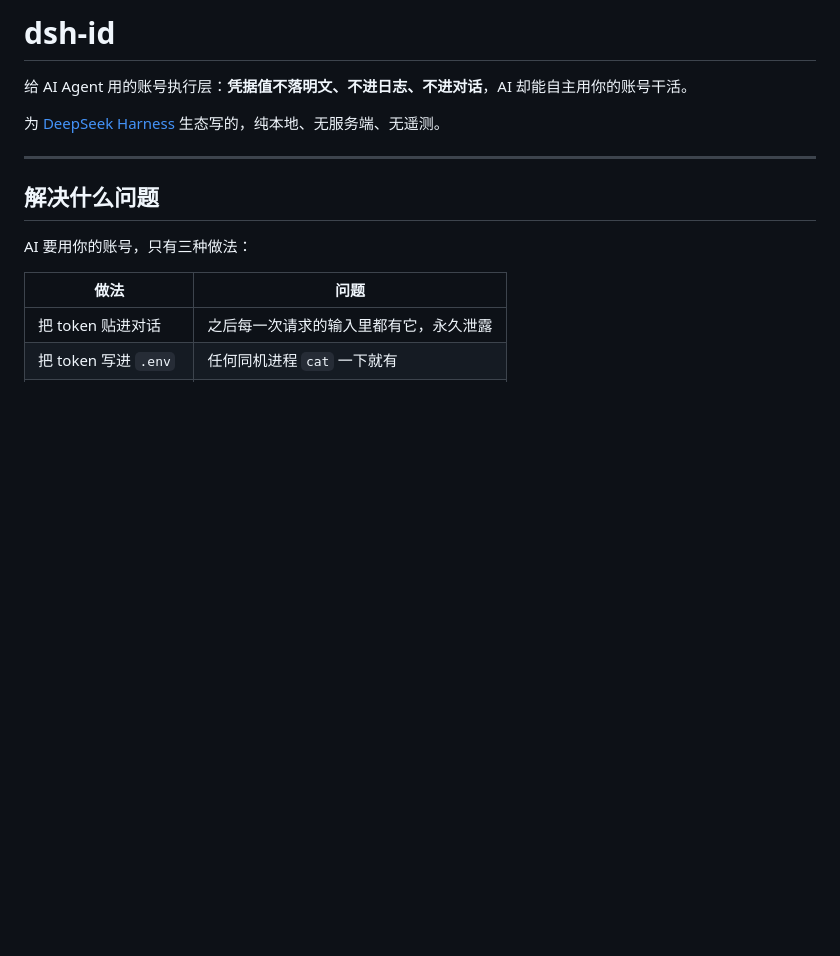
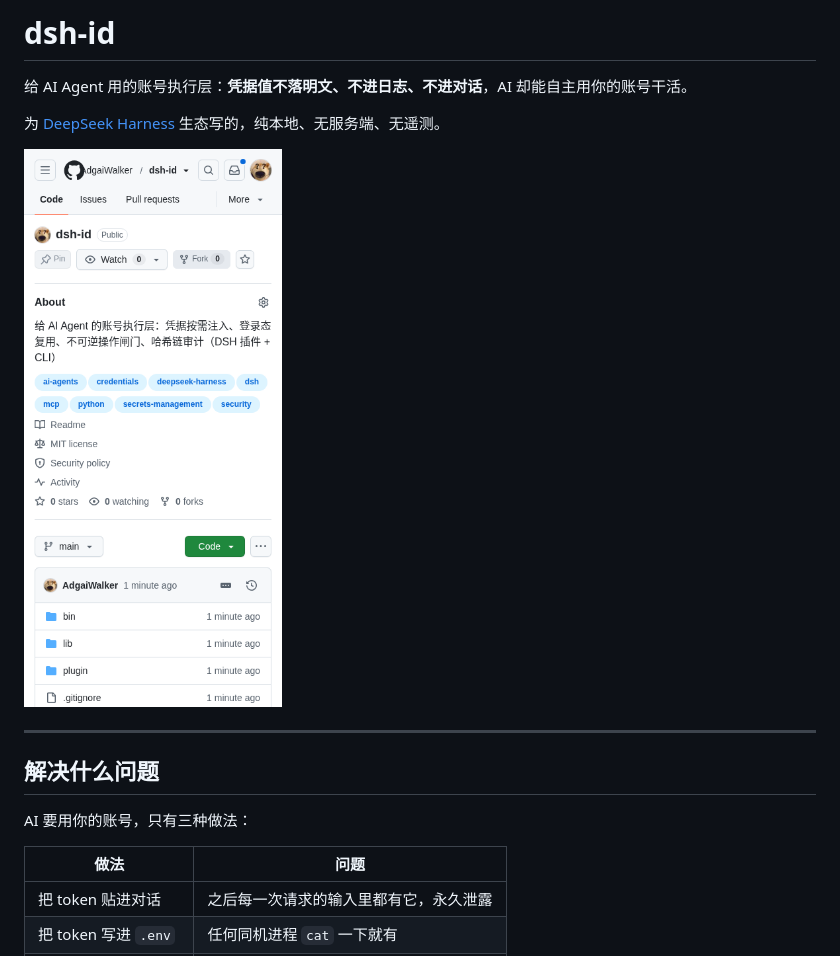
Before and after one commit to AdgaiWalker/dsh-id, a Markdown page: README.md, the part around the change. Drawn GitHub-style; pictures changed too: docs/screenshot.png (added); blank space fills up the shorter version.

Commit message:
docs: 加一张仓库截图到 README

```diff
--- a/README.md
+++ b/README.md
@@ -3,6 +3,8 @@
 给 AI Agent 用的账号执行层：**凭据值不落明文、不进日志、不进对话**，AI 却能自主用你的账号干活。
 
 为 [DeepSeek Harness](https://github.com/deepseek-ai) 生态写的，纯本地、无服务端、无遥测。
+
+![dsh-id](docs/screenshot.png)
 
 ---
 
```
